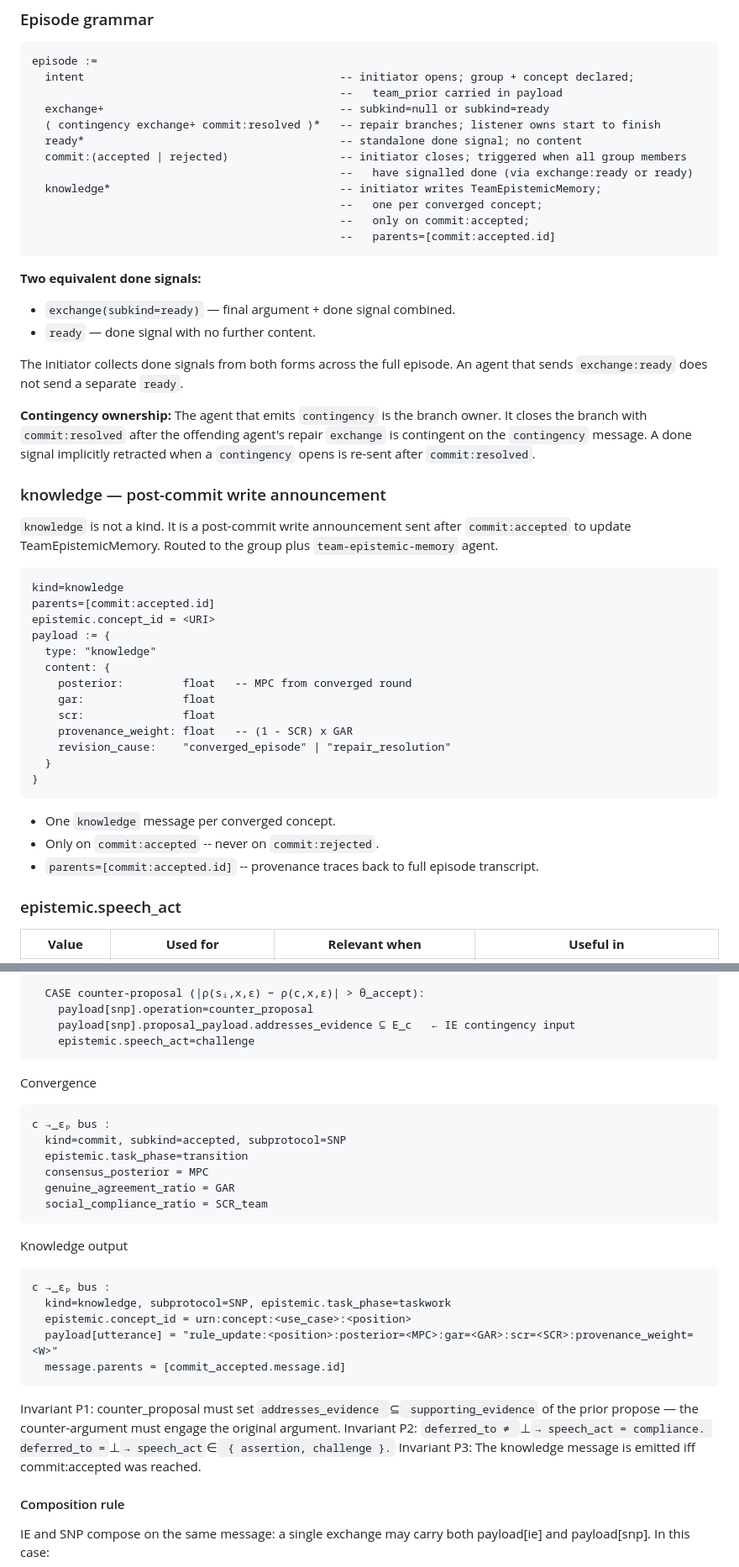
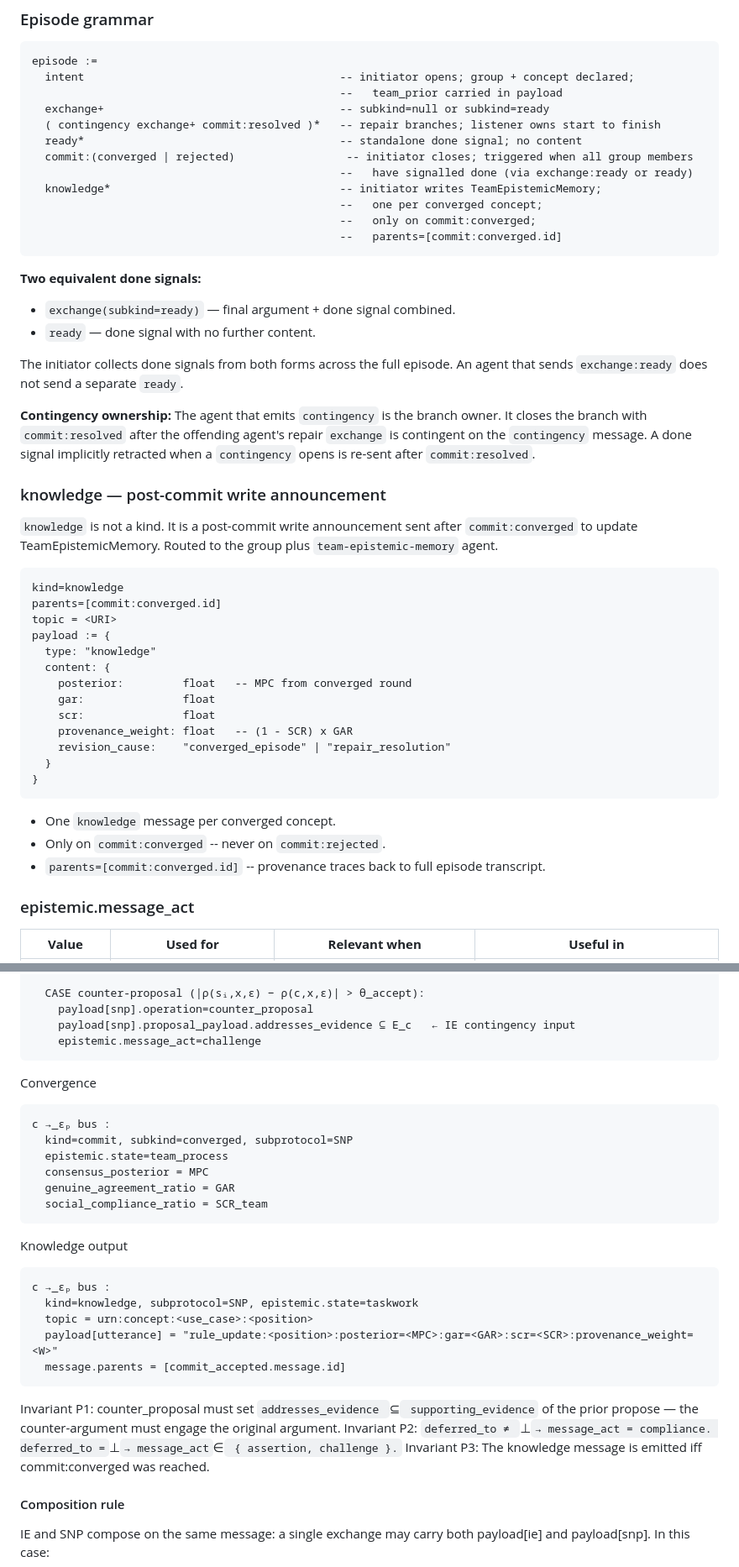
Before and after one commit to outshift-open/ioc-protocols-models, a Markdown page: SSTP/documentation/L9.md, 2 parts joined by grey strips. Shown at 84% size. Rendered like a GitHub page.

````diff
--- a/SSTP/documentation/L9.md
+++ b/SSTP/documentation/L9.md
@@ -236,12 +237,12 @@ episode :=
   exchange+                                    -- subkind=null or subkind=ready
   ( contingency exchange+ commit:resolved )*   -- repair branches; listener owns start to finish
   ready*                                       -- standalone done signal; no content
-  commit:(accepted | rejected)                 -- initiator closes; triggered when all group members
+  commit:(converged | rejected)                 -- initiator closes; triggered when all group members
                                                --   have signalled done (via exchange:ready or ready)
   knowledge*                                   -- initiator writes TeamEpistemicMemory;
                                                --   one per converged concept;
-                                               --   only on commit:accepted;
-                                               --   parents=[commit:accepted.id]
+                                               --   only on commit:converged;
+                                               --   parents=[commit:converged.id]
 ```
 
 **Two equivalent done signals:**
@@ -254,12 +255,12 @@ The initiator collects done signals from both forms across the full episode. An
 
 ### knowledge — post-commit write announcement
 
-`knowledge` is not a kind. It is a post-commit write announcement sent after `commit:accepted` to update TeamEpistemicMemory. Routed to the group plus `team-epistemic-memory` agent.
+`knowledge` is not a kind. It is a post-commit write announcement sent after `commit:converged` to update TeamEpistemicMemory. Routed to the group plus `team-epistemic-memory` agent.
 
 ```
 kind=knowledge
-parents=[commit:accepted.id]
-epistemic.concept_id = <URI>
+parents=[commit:converged.id]
+topic = <URI>
 payload := {
   type: "knowledge"
   content: {
@@ -273,10 +274,10 @@ payload := {
 ```
 
 - One `knowledge` message per converged concept.
-- Only on `commit:accepted` -- never on `commit:rejected`.
-- `parents=[commit:accepted.id]` -- provenance traces back to full episode transcript.
+- Only on `commit:converged` -- never on `commit:rejected`.
+- `parents=[commit:converged.id]` -- provenance traces back to full episode transcript.
 
-### epistemic.speech_act
+### epistemic.message_act
 
 | **Value** | **Used for** | **Relevant when** | **Useful in** |
 | --- | --- | --- | --- |
@@ -677,13 +681,13 @@ sᵢ →_εₚ c : M_resp_i
   CASE counter-proposal (|ρ(sᵢ,x,ε) − ρ(c,x,ε)| > θ_accept):
     payload[snp].operation=counter_proposal
     payload[snp].proposal_payload.addresses_evidence ⊆ E_c   ← IE contingency input
-    epistemic.speech_act=challenge
+    epistemic.message_act=challenge
 ```
 Convergence
 ```
 c →_εₚ bus :
-  kind=commit, subkind=accepted, subprotocol=SNP
-  epistemic.task_phase=transition
+  kind=commit, subkind=converged, subprotocol=SNP
+  epistemic.state=team_process
   consensus_posterior = MPC
   genuine_agreement_ratio = GAR
   social_compliance_ratio = SCR_team
@@ -691,14 +695,14 @@ c →_εₚ bus :
 Knowledge output
 ```
 c →_εₚ bus :
-  kind=knowledge, subprotocol=SNP, epistemic.task_phase=taskwork
-  epistemic.concept_id = urn:concept:<use_case>:<position>
+  kind=knowledge, subprotocol=SNP, epistemic.state=taskwork
+  topic = urn:concept:<use_case>:<position>
   payload[utterance] = "rule_update:<position>:posterior=<MPC>:gar=<GAR>:scr=<SCR>:provenance_weight=<W>"
   message.parents = [commit_accepted.message.id]
 ```
 Invariant P1: counter_proposal must set `addresses_evidence `⊆` supporting_evidence` of the prior propose — the counter-argument must engage the original argument.
-Invariant P2: `deferred_to ≠ `⊥` → speech_act = compliance. deferred_to = `⊥` → speech_act `∈` { assertion, challenge }.`
-Invariant P3: The knowledge message is emitted iff commit:accepted was reached.
+Invariant P2: `deferred_to ≠ `⊥` → message_act = compliance. deferred_to = `⊥` → message_act `∈` { assertion, challenge }.`
+Invariant P3: The knowledge message is emitted iff commit:converged was reached.
 
 #### Composition rule
 
````
Also changed, not shown: other parts of SSTP/documentation/L9.md (+58 -54 lines).
